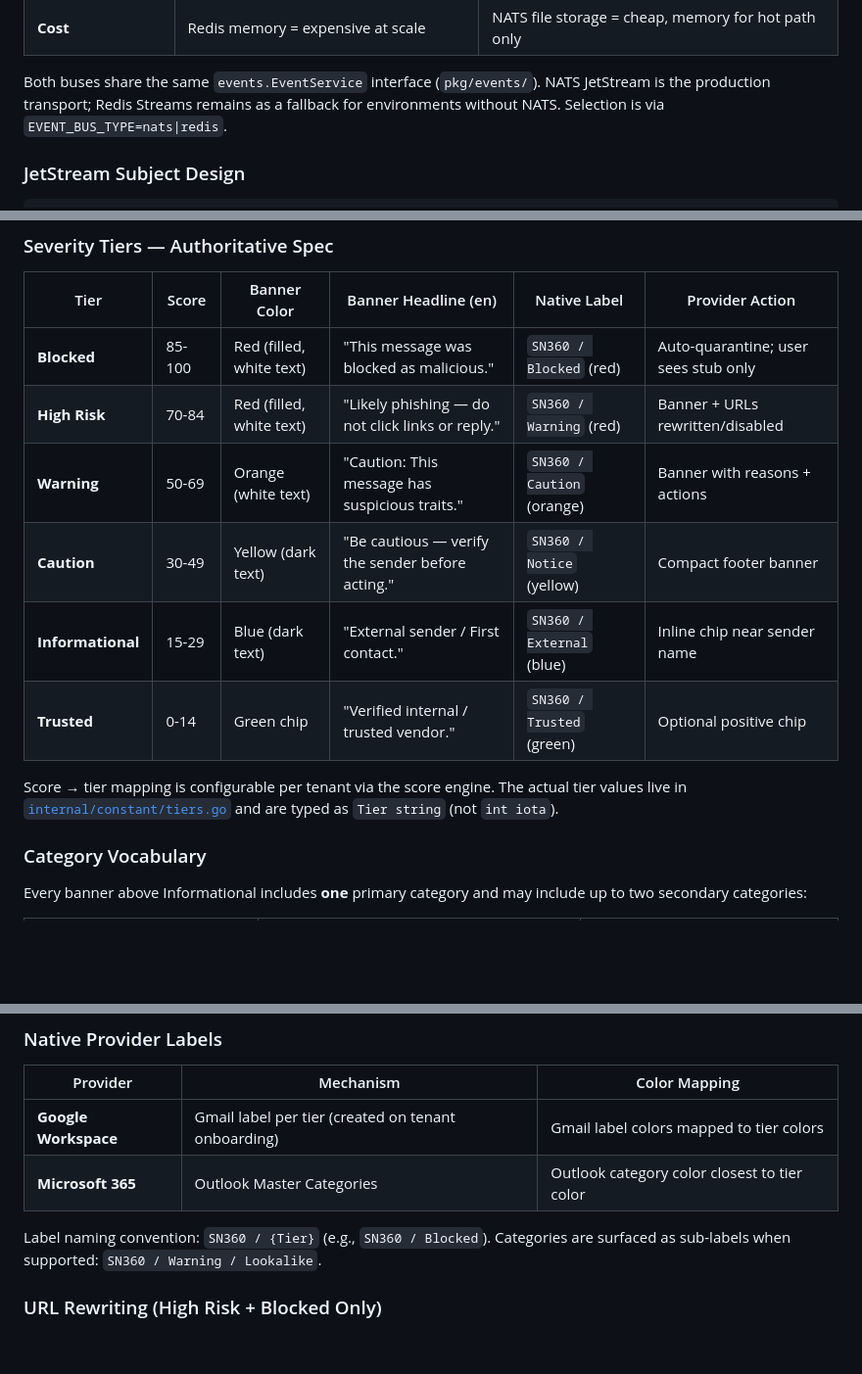
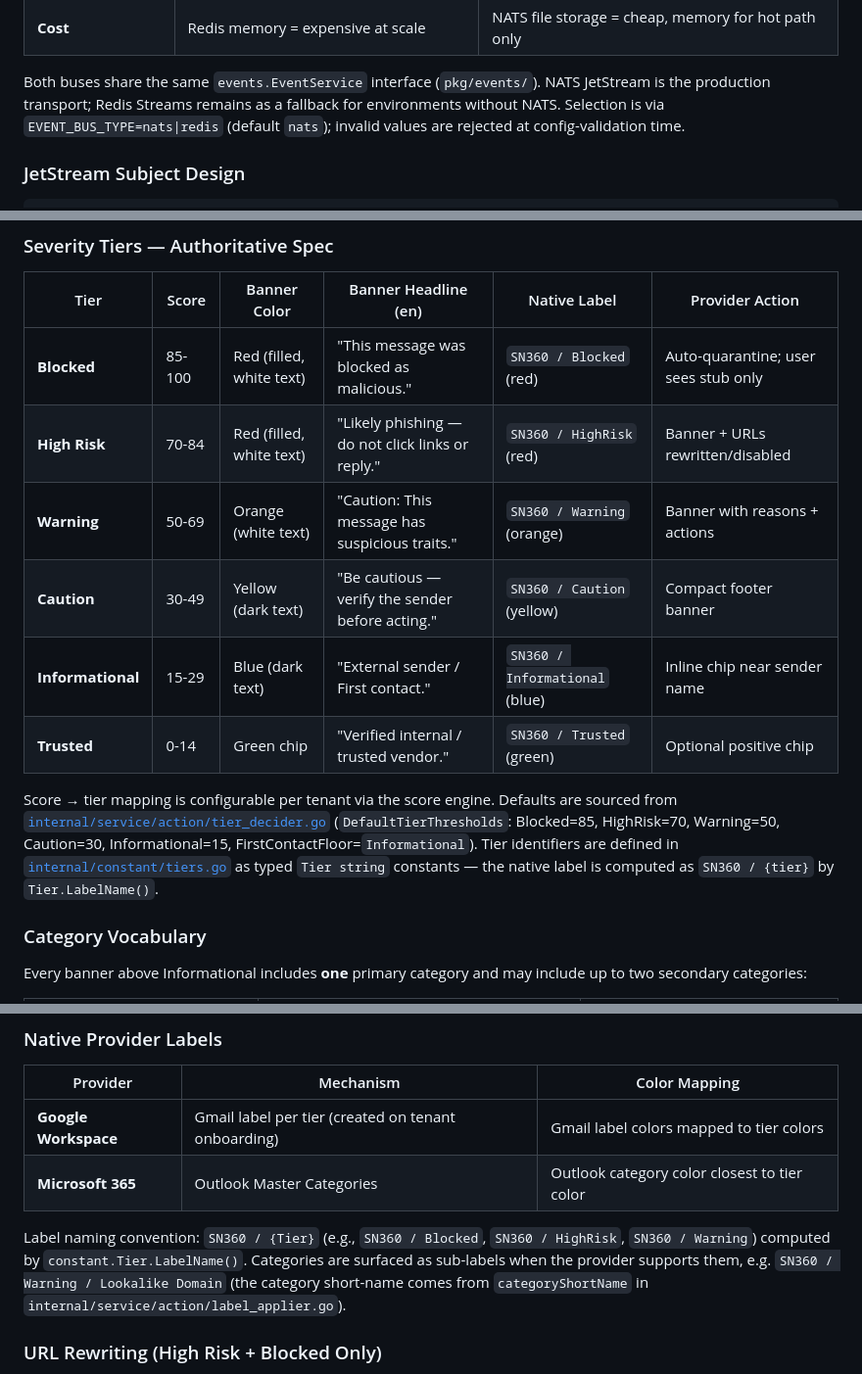
Before and after one commit to kennguy3n/sn360-es, a Markdown page: internal/docs/PROPOSAL.md, 3 parts joined by grey strips. Shown at 98% size. Rendered like a GitHub page; blank space fills up the shorter version.

Commit message:
docs(proposal): correct native-label names + tier thresholds source + EVENT_BUS_TYPE default
- Severity Tier table claimed Gmail / Outlook label names like 'SN360 / Warning' for the HighRisk tier, 'SN360 / Caution' for the Warning tier, 'SN360 / Notice' for the Caution tier, 'SN360 / External' for the Informational tier. Actual code generates the name via constant.Tier.LabelName() = 'SN360 / ' + tier string, so the labels are 'SN360 / HighRisk', 'SN360 / Warning', 'SN360 / Caution', 'SN360 / Informational'. Fixed the table and added a code-pointer to tier_decider.go so the threshold defaults aren't double-sourced.

- Sub-label example updated to a real one ('SN360 / Warning / Lookalike Domain') with a pointer to categoryShortName in label_applier.go.

- EVENT_BUS_TYPE wording: added the default ('nats') and noted that invalid values are rejected at config-validation time, since both are visible properties of the config layer.

```diff
--- a/internal/docs/PROPOSAL.md
+++ b/internal/docs/PROPOSAL.md
@@ -34,7 +34,8 @@ binary.
 Both buses share the same `events.EventService` interface
 (`pkg/events/`). NATS JetStream is the production transport; Redis
 Streams remains as a fallback for environments without NATS. Selection
-is via `EVENT_BUS_TYPE=nats|redis`.
+is via `EVENT_BUS_TYPE=nats|redis` (default `nats`); invalid values are
+rejected at config-validation time.
 
 ### JetStream Subject Design
 
@@ -597,16 +598,21 @@ patterns with two design choices that are particular to this product:
 | Tier | Score | Banner Color | Banner Headline (en) | Native Label | Provider Action |
 |---|---|---|---|---|---|
 | **Blocked** | 85-100 | Red (filled, white text) | "This message was blocked as malicious." | `SN360 / Blocked` (red) | Auto-quarantine; user sees stub only |
-| **High Risk** | 70-84 | Red (filled, white text) | "Likely phishing — do not click links or reply." | `SN360 / Warning` (red) | Banner + URLs rewritten/disabled |
-| **Warning** | 50-69 | Orange (white text) | "Caution: This message has suspicious traits." | `SN360 / Caution` (orange) | Banner with reasons + actions |
-| **Caution** | 30-49 | Yellow (dark text) | "Be cautious — verify the sender before acting." | `SN360 / Notice` (yellow) | Compact footer banner |
-| **Informational** | 15-29 | Blue (dark text) | "External sender / First contact." | `SN360 / External` (blue) | Inline chip near sender name |
+| **High Risk** | 70-84 | Red (filled, white text) | "Likely phishing — do not click links or reply." | `SN360 / HighRisk` (red) | Banner + URLs rewritten/disabled |
+| **Warning** | 50-69 | Orange (white text) | "Caution: This message has suspicious traits." | `SN360 / Warning` (orange) | Banner with reasons + actions |
+| **Caution** | 30-49 | Yellow (dark text) | "Be cautious — verify the sender before acting." | `SN360 / Caution` (yellow) | Compact footer banner |
+| **Informational** | 15-29 | Blue (dark text) | "External sender / First contact." | `SN360 / Informational` (blue) | Inline chip near sender name |
 | **Trusted** | 0-14 | Green chip | "Verified internal / trusted vendor." | `SN360 / Trusted` (green) | Optional positive chip |
 
 Score → tier mapping is configurable per tenant via the score engine.
-The actual tier values live in
-[`internal/constant/tiers.go`](../constant/tiers.go) and are typed as
-`Tier string` (not `int iota`).
+Defaults are sourced from
+[`internal/service/action/tier_decider.go`](../service/action/tier_decider.go)
+(`DefaultTierThresholds`: Blocked=85, HighRisk=70, Warning=50,
+Caution=30, Informational=15, FirstContactFloor=`Informational`). Tier
+identifiers are defined in
+[`internal/constant/tiers.go`](../constant/tiers.go) as typed
+`Tier string` constants — the native label is computed as
+`SN360 / {tier}` by `Tier.LabelName()`.
 
 ### Category Vocabulary
 
@@ -672,8 +678,12 @@ The canonical category constants are defined in
 | **Google Workspace** | Gmail label per tier (created on tenant onboarding) | Gmail label colors mapped to tier colors |
 | **Microsoft 365** | Outlook Master Categories | Outlook category color closest to tier color |
 
-Label naming convention: `SN360 / {Tier}` (e.g., `SN360 / Blocked`). Categories
-are surfaced as sub-labels when supported: `SN360 / Warning / Lookalike`.
+Label naming convention: `SN360 / {Tier}` (e.g., `SN360 / Blocked`,
+`SN360 / HighRisk`, `SN360 / Warning`) computed by
+`constant.Tier.LabelName()`. Categories are surfaced as sub-labels
+when the provider supports them, e.g. `SN360 / Warning / Lookalike Domain`
+(the category short-name comes from `categoryShortName` in
+`internal/service/action/label_applier.go`).
 
 ### URL Rewriting (High Risk + Blocked Only)
 
```
